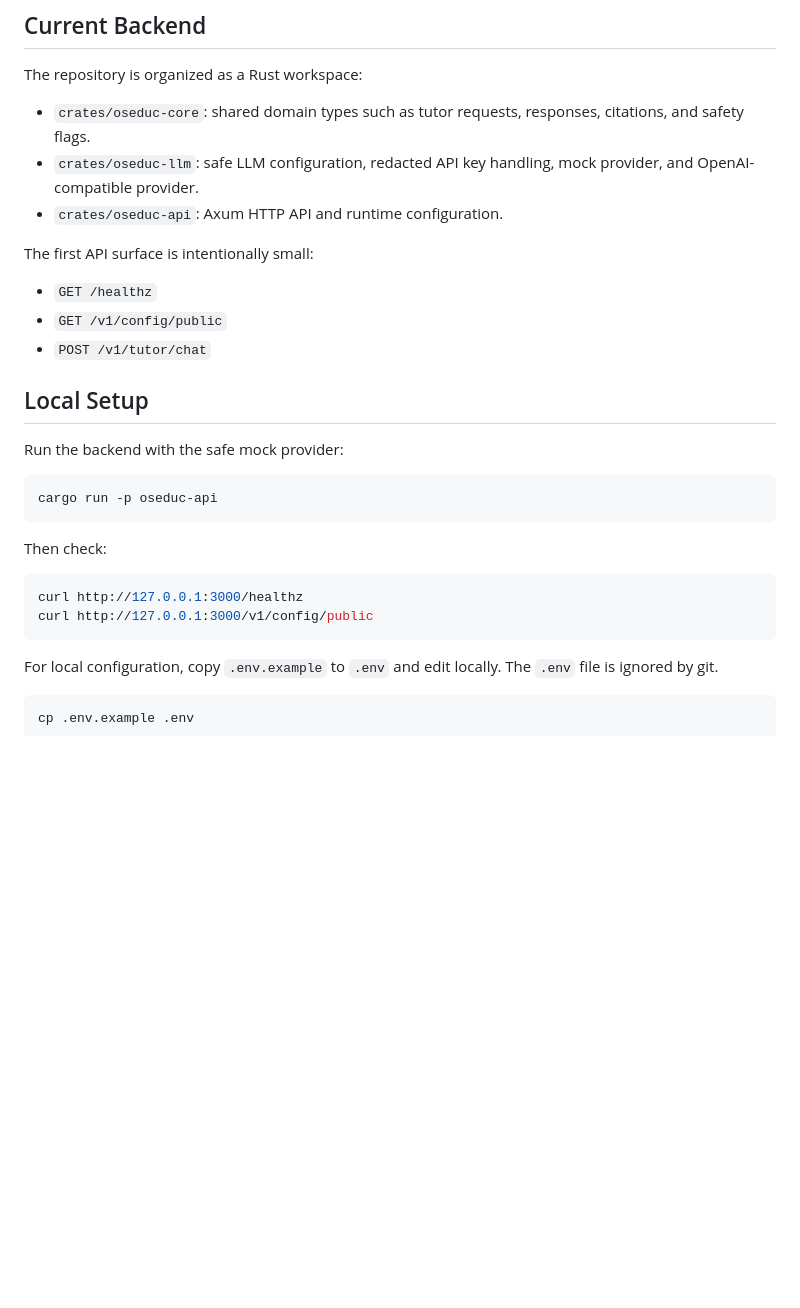
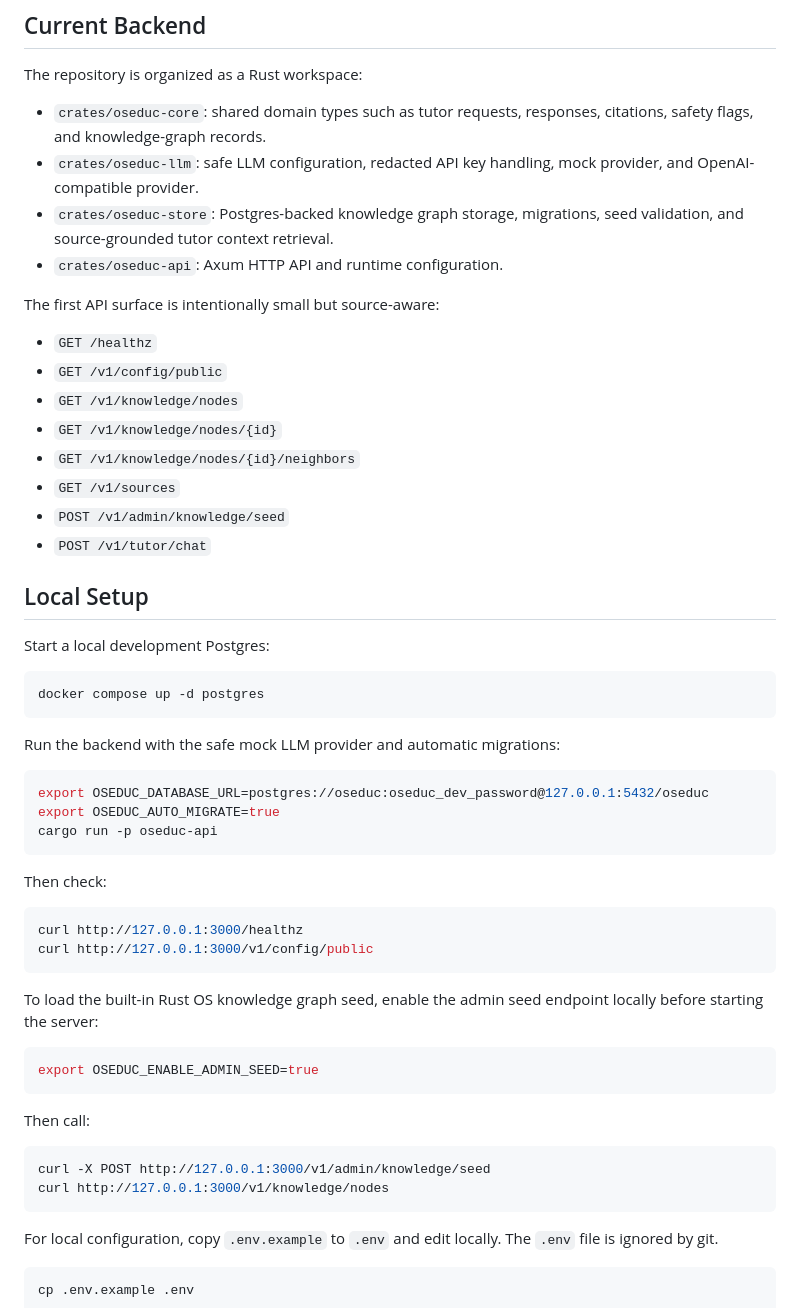
Before and after one commit to Joshua912815/OSEDUC, a Markdown page: README.md, the part around one of its changes. GitHub-like rendering; blank space fills up the shorter version.

````diff
--- a/README.md
+++ b/README.md
@@ -13,22 +13,37 @@ and academic integrity rules.
 The repository is organized as a Rust workspace:
 
 - `crates/oseduc-core`: shared domain types such as tutor requests, responses,
-  citations, and safety flags.
+  citations, safety flags, and knowledge-graph records.
 - `crates/oseduc-llm`: safe LLM configuration, redacted API key handling, mock
   provider, and OpenAI-compatible provider.
+- `crates/oseduc-store`: Postgres-backed knowledge graph storage, migrations,
+  seed validation, and source-grounded tutor context retrieval.
 - `crates/oseduc-api`: Axum HTTP API and runtime configuration.
 
-The first API surface is intentionally small:
+The first API surface is intentionally small but source-aware:
 
 - `GET /healthz`
 - `GET /v1/config/public`
+- `GET /v1/knowledge/nodes`
+- `GET /v1/knowledge/nodes/{id}`
+- `GET /v1/knowledge/nodes/{id}/neighbors`
+- `GET /v1/sources`
+- `POST /v1/admin/knowledge/seed`
 - `POST /v1/tutor/chat`
 
 ## Local Setup
 
-Run the backend with the safe mock provider:
+Start a local development Postgres:
 
 ```bash
+docker compose up -d postgres
+```
+
+Run the backend with the safe mock LLM provider and automatic migrations:
+
+```bash
+export OSEDUC_DATABASE_URL=postgres://oseduc:oseduc_dev_password@127.0.0.1:5432/oseduc
+export OSEDUC_AUTO_MIGRATE=true
 cargo run -p oseduc-api
 ```
 
@@ -37,6 +52,20 @@ Then check:
 ```bash
 curl http://127.0.0.1:3000/healthz
 curl http://127.0.0.1:3000/v1/config/public
+```
+
+To load the built-in Rust OS knowledge graph seed, enable the admin seed endpoint
+locally before starting the server:
+
+```bash
+export OSEDUC_ENABLE_ADMIN_SEED=true
+```
+
+Then call:
+
+```bash
+curl -X POST http://127.0.0.1:3000/v1/admin/knowledge/seed
+curl http://127.0.0.1:3000/v1/knowledge/nodes
 ```
 
 For local configuration, copy `.env.example` to `.env` and edit locally. The
````
Also changed, not shown: other parts of README.md (+52 -1 lines).
